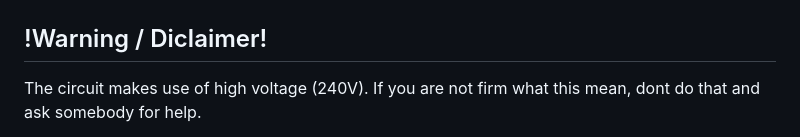
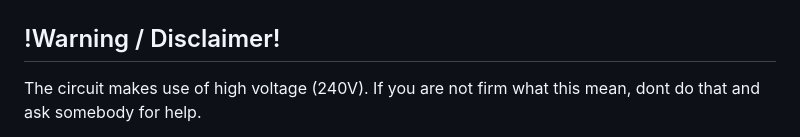
Before and after one commit to kleinekuh/vrsreplace, a Markdown page: README.md, the part around the change. Rendered like a GitHub page.

```diff
--- a/README.md
+++ b/README.md
@@ -3,7 +3,7 @@ This „simple“ project (circuit & software) is a replacement for my old Vaill
 
 ![main index html](/doc/readme_md_1.png)
 
-## !Warning / Diclaimer!
+## !Warning / Disclaimer!
 The circuit makes use of high voltage (240V). If you are not firm what this mean, dont do that and ask somebody for help.
 
 The whole system is designed running behind your own firewall. On January 2025 there is no security layer or any auth mechansimen implemented. Anybody with access to your network/system is able changing timerprograms or uploading new firmware.
```
